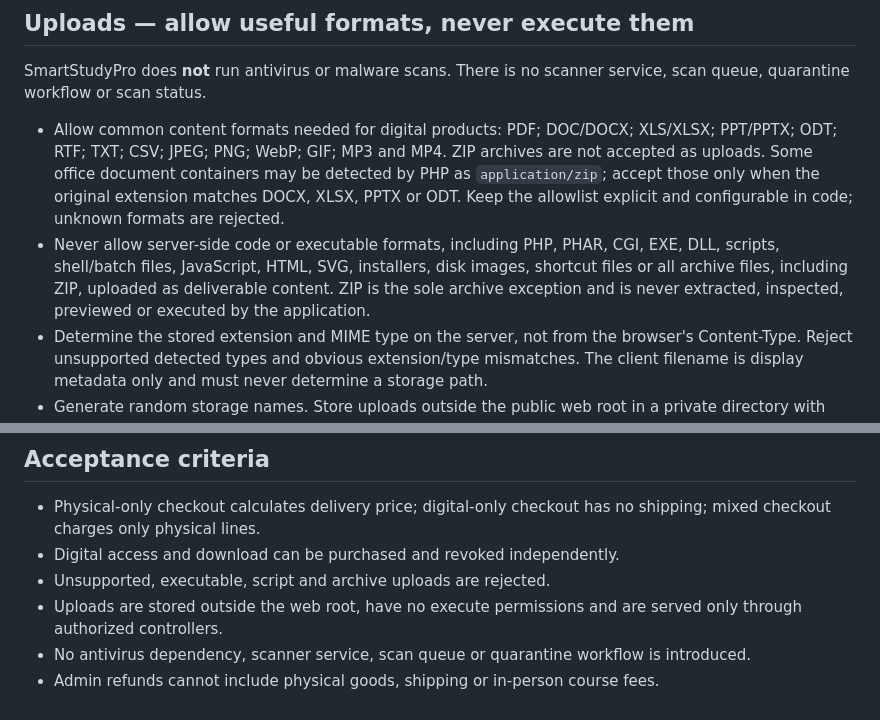
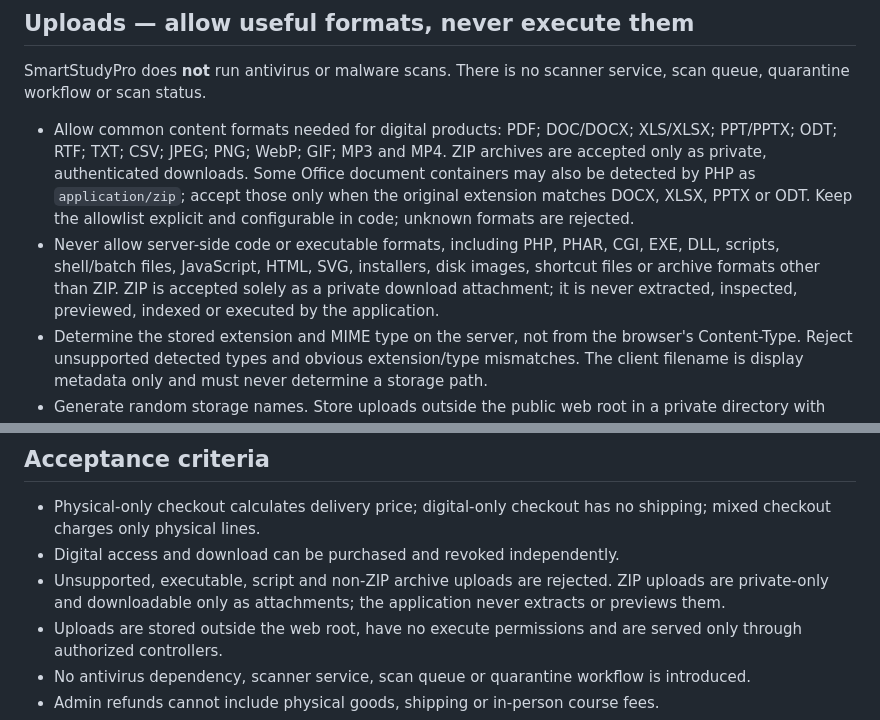
Before and after one commit to Enoch7768/SmartStudyProFin, a Markdown page: docs/COMMERCE_REQUIREMENTS.md, 2 parts joined by grey strips. Drawn GitHub-style.

Commit message:
Harden private ZIP upload policy and regression coverage

```diff
--- a/docs/COMMERCE_REQUIREMENTS.md
+++ b/docs/COMMERCE_REQUIREMENTS.md
@@ -24,8 +24,8 @@ Customers may buy either or both. Catalogue, cart, order lines, receipts and acc
 
 SmartStudyPro does **not** run antivirus or malware scans. There is no scanner service, scan queue, quarantine workflow or scan status.
 
-- Allow common content formats needed for digital products: PDF; DOC/DOCX; XLS/XLSX; PPT/PPTX; ODT; RTF; TXT; CSV; JPEG; PNG; WebP; GIF; MP3 and MP4. ZIP archives are not accepted as uploads. Some office document containers may be detected by PHP as `application/zip`; accept those only when the original extension matches DOCX, XLSX, PPTX or ODT. Keep the allowlist explicit and configurable in code; unknown formats are rejected.
-- Never allow server-side code or executable formats, including PHP, PHAR, CGI, EXE, DLL, scripts, shell/batch files, JavaScript, HTML, SVG, installers, disk images, shortcut files or all archive files, including ZIP, uploaded as deliverable content. ZIP is the sole archive exception and is never extracted, inspected, previewed or executed by the application.
+- Allow common content formats needed for digital products: PDF; DOC/DOCX; XLS/XLSX; PPT/PPTX; ODT; RTF; TXT; CSV; JPEG; PNG; WebP; GIF; MP3 and MP4. ZIP archives are accepted only as private, authenticated downloads. Some Office document containers may also be detected by PHP as `application/zip`; accept those only when the original extension matches DOCX, XLSX, PPTX or ODT. Keep the allowlist explicit and configurable in code; unknown formats are rejected.
+- Never allow server-side code or executable formats, including PHP, PHAR, CGI, EXE, DLL, scripts, shell/batch files, JavaScript, HTML, SVG, installers, disk images, shortcut files or archive formats other than ZIP. ZIP is accepted solely as a private download attachment; it is never extracted, inspected, previewed, indexed or executed by the application.
 - Determine the stored extension and MIME type on the server, not from the browser's Content-Type. Reject unsupported detected types and obvious extension/type mismatches. The client filename is display metadata only and must never determine a storage path.
 - Generate random storage names. Store uploads outside the public web root in a private directory with restrictive directory/file permissions. Refuse to upload if the configured storage directory resolves inside the web root.
 - Uploaded files must never be included, required, evaluated, interpreted, passed to a shell, used as templates, or routed through PHP/CGI or any other server execution handler.
@@ -52,7 +52,7 @@ Current code supports online/physical product types, private digital assets, MIM
 
 - Physical-only checkout calculates delivery price; digital-only checkout has no shipping; mixed checkout charges only physical lines.
 - Digital access and download can be purchased and revoked independently.
-- Unsupported, executable, script and archive uploads are rejected.
+- Unsupported, executable, script and non-ZIP archive uploads are rejected. ZIP uploads are private-only and downloadable only as attachments; the application never extracts or previews them.
 - Uploads are stored outside the web root, have no execute permissions and are served only through authorized controllers.
 - No antivirus dependency, scanner service, scan queue or quarantine workflow is introduced.
 - Admin refunds cannot include physical goods, shipping or in-person course fees.
```
